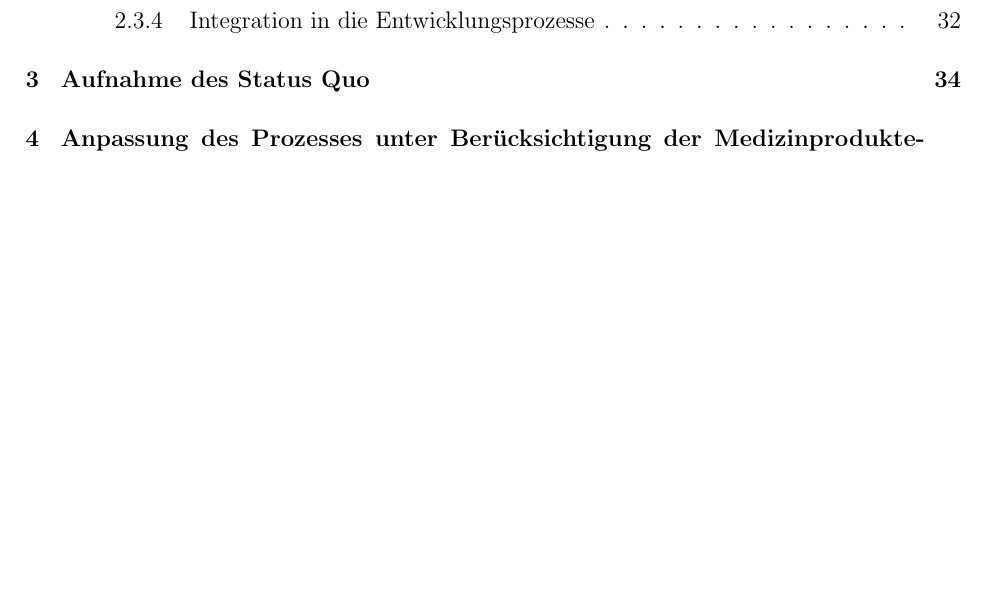
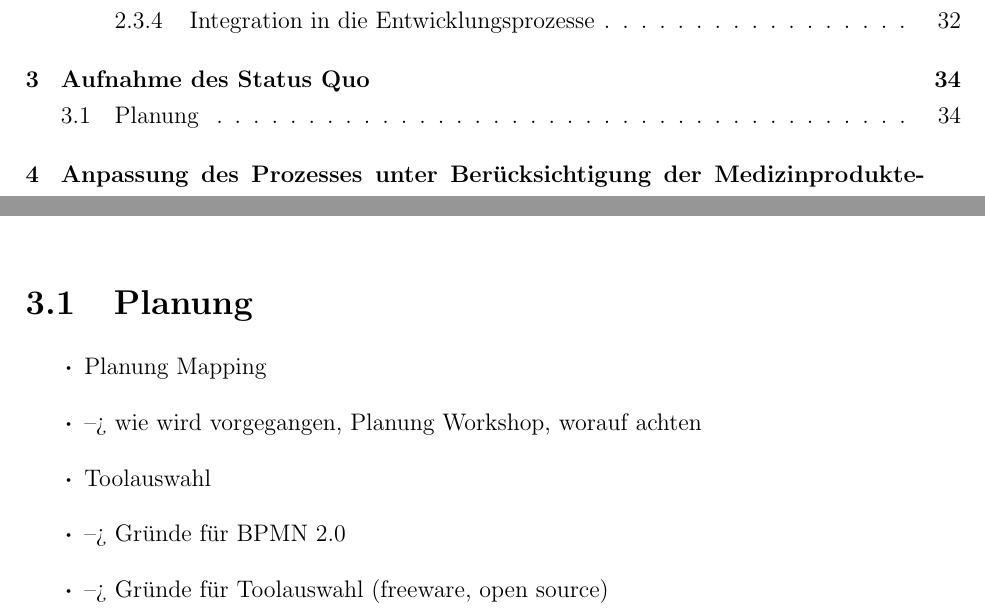
Before and after one commit to noackj/masterthesis, a LaTeX thesis (03 Ausarbeitung/Masterthesis.tex): part of page 3 of 46 before the commit and two parts of pages 3 and 35 of 46 after it, the two joined at a grey line, cut so that both start at the same text, the shorter picture padded with empty space. Compiled offline with pdfLaTeX.

Commit message:
kleinere Bulletpoints

```diff
--- a/03 Ausarbeitung/Masterthesis.tex
+++ b/03 Ausarbeitung/Masterthesis.tex
@@ -39,6 +39,8 @@
 \onehalfspacing
 % weniger Silbentrennung aber dafür mehr Wortzwischenräume
 \sloppy
+% kleinere Bulletpoints
+\renewcommand\labelitemi{{\boldmath$\cdot$}}
 
 \begin{document}
 
@@ -394,6 +396,14 @@ Die vorgestellten Komponenten für die Sicherstellung der Produktqualität nach
 
 %===================================================================== Chapter 3
 \chapter{Aufnahme des Status Quo}\label{chap:AufnahmeStatusQuo}
+\section{Planung}\label{sec:Planung}
+\begin{itemize}
+\item Planung Mapping
+\item --> wie wird vorgegangen, Planung Workshop, worauf achten
+\item Toolauswahl
+\item --> Gründe für BPMN 2.0
+\item --> Gründe für Toolauswahl (freeware, open source)
+\end{itemize}
 
 %===================================================================== Cahpter 4
 \chapter{Anpassung des Prozesses unter Berücksichtigung der Medizinprodukteverordnung (MDR) EU 2017/745}\label{chap:AnpassungAnMDR}
```
Also changed, not shown: 03 Ausarbeitung/Masterthesis.pdf.
